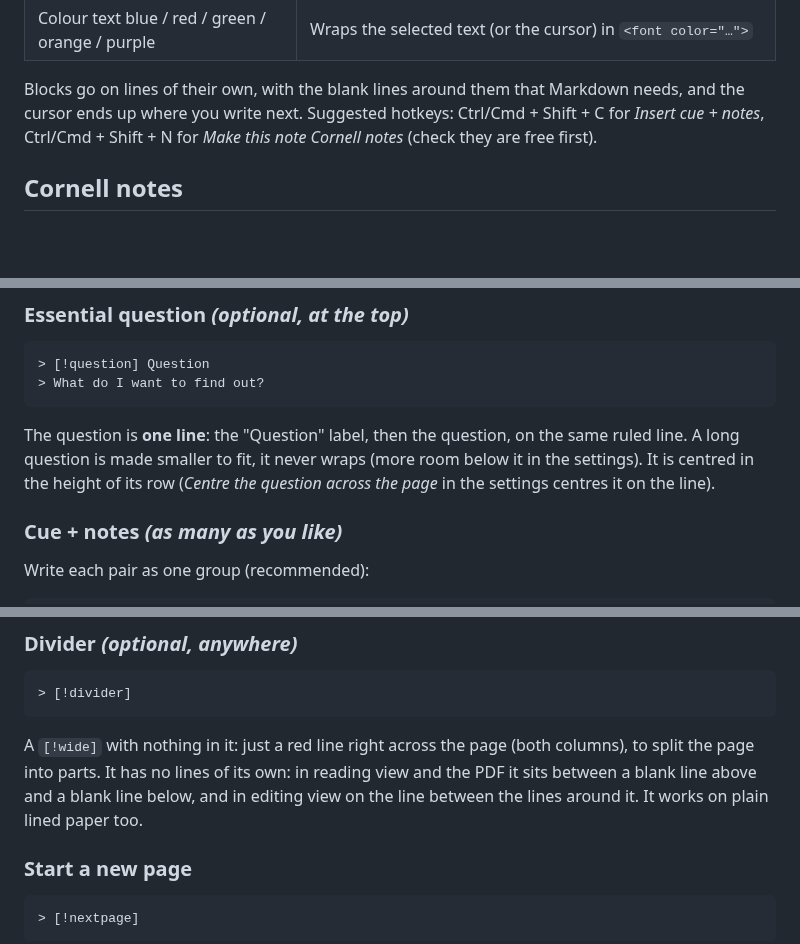
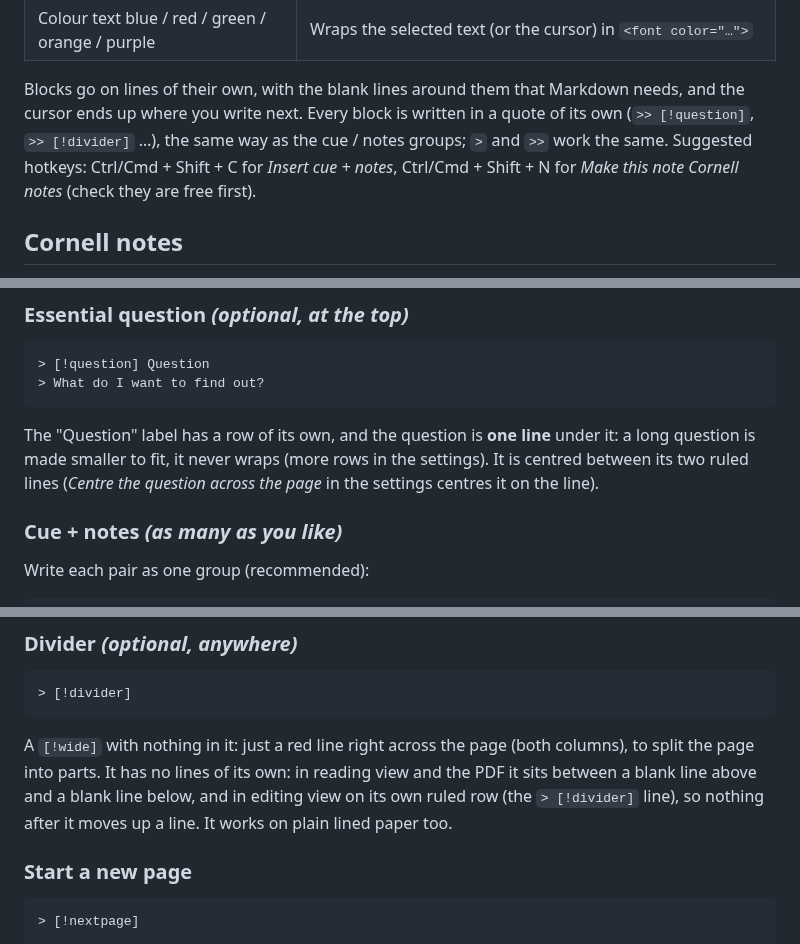
Before and after one commit to JesseZ-kds/lined-paper-pages, a Markdown page: docs/writing-notes.md, 3 parts joined by grey strips. GitHub-like rendering; blank space fills up the shorter version.

````diff
--- a/docs/writing-notes.md
+++ b/docs/writing-notes.md
@@ -59,7 +59,8 @@ Open the command palette (Ctrl/Cmd + P) and type "Lined Paper", or give a comman
 | Colour text blue / red / green / orange / purple | Wraps the selected text (or the cursor) in `<font color="…">` |
 
 Blocks go on lines of their own, with the blank lines around them that Markdown needs, and the
-cursor ends up where you write next. Suggested hotkeys: Ctrl/Cmd + Shift + C for *Insert cue +
+cursor ends up where you write next. Every block is written in a quote of its own (`>> [!question]`,
+`>> [!divider]` …), the same way as the cue / notes groups; `>` and `>>` work the same. Suggested hotkeys: Ctrl/Cmd + Shift + C for *Insert cue +
 notes*, Ctrl/Cmd + Shift + N for *Make this note Cornell notes* (check they are free first).
 
 ## Cornell notes
@@ -77,10 +78,9 @@ Every Cornell block is a callout. Put a blank line between blocks.
 > What do I want to find out?
 ```
 
-The question is **one line**: the "Question" label, then the question, on the same ruled line. A
-long question is made smaller to fit, it never wraps (more room below it in the settings). It is
-centred in the height of its row (*Centre the question
-across the page* in the settings centres it on the line).
+The "Question" label has a row of its own, and the question is **one line** under it: a long
+question is made smaller to fit, it never wraps (more rows in the settings). It is centred between
+its two ruled lines (*Centre the question across the page* in the settings centres it on the line).
 
 ### Cue + notes *(as many as you like)*
 
@@ -134,8 +134,8 @@ itself, it simply has no red line above it.
 
 A `[!wide]` with nothing in it: just a red line right across the page (both columns), to split
 the page into parts. It has no lines of its own: in reading view and the PDF it sits between a
-blank line above and a blank line below, and in editing view on the line between the lines around
-it. It works on plain lined paper too.
+blank line above and a blank line below, and in editing view on its own ruled row (the
+`> [!divider]` line), so nothing after it moves up a line. It works on plain lined paper too.
 
 ### Start a new page
 
````
Also changed, not shown: CHANGELOG.md (+18 -1 lines), README.md (+25 -0 lines), docs/images/cornell-dark.png, docs/images/cornell-light.png, 10 other files.
